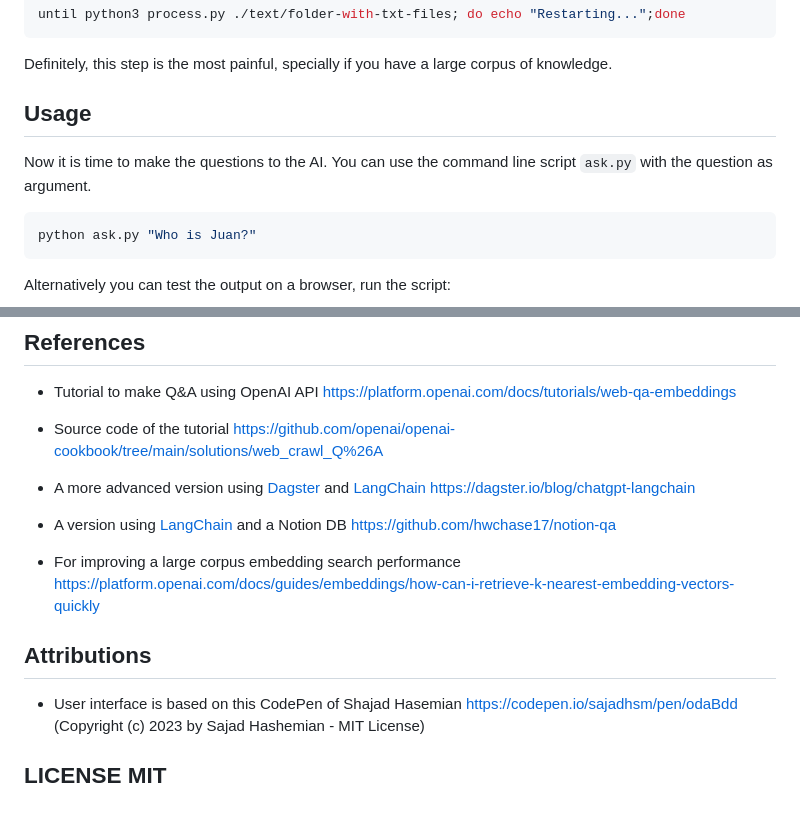
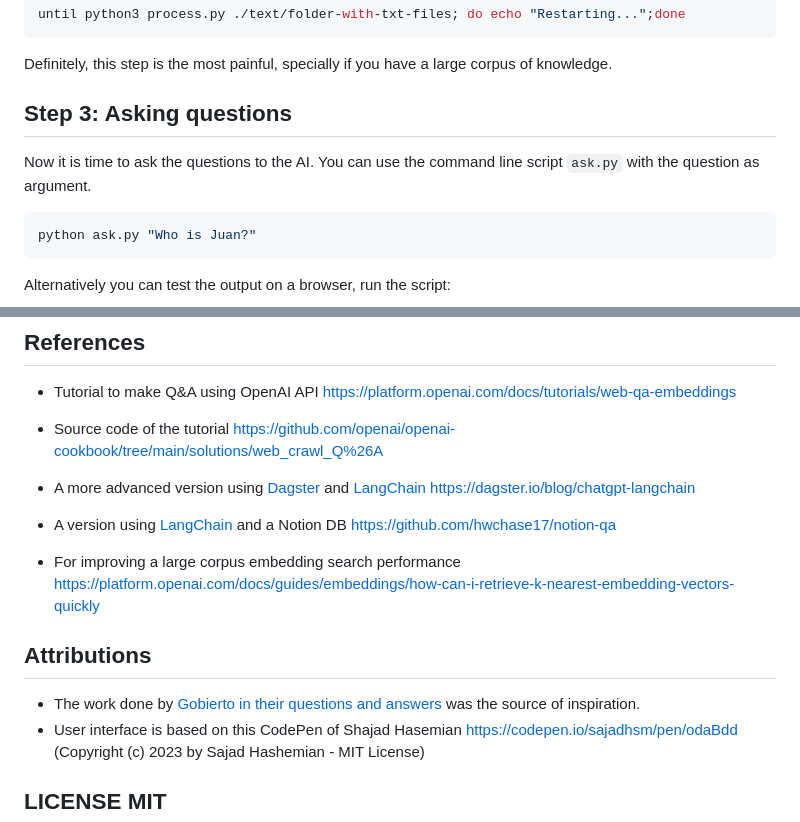
Before and after one commit to merlos/ask-me, a Markdown page: README.md, 2 parts joined by grey strips. GitHub-like rendering.

````diff
--- a/README.md
+++ b/README.md
@@ -121,9 +121,9 @@ until python3 process.py ./text/folder-with-txt-files; do echo "Restarting...";d
 
 Definitely, this step is the most painful, specially if you have a large corpus of knowledge.
 
-## Usage
+## Step 3: Asking questions
 
-Now it is time to make the questions to the AI. You can use the command line script `ask.py` with the question as argument.
+Now it is time to ask the questions to the AI. You can use the command line script `ask.py` with the question as argument.
 
 ```shell
 python ask.py "Who is Juan?"
@@ -167,10 +166,12 @@ The response is something like:
 * A more advanced version using [Dagster](https://dagster.io) and [LangChain](https://github.com/hwchase17/langchain) https://dagster.io/blog/chatgpt-langchain
 * A version using [LangChain](https://github.com/hwchase17/langchain) and a Notion DB https://github.com/hwchase17/notion-qa
 
+
 * For improving a large corpus embedding search performance https://platform.openai.com/docs/guides/embeddings/how-can-i-retrieve-k-nearest-embedding-vectors-quickly
 
 ## Attributions
 
+* The work done by [Gobierto in their questions and answers](https://www.gobierto.es/blog/gobierto-preguntas-valoracion-de-las-primeras-respuestas-generadas) was the source of inspiration.
 * User interface is based on this CodePen of Shajad Hasemian https://codepen.io/sajadhsm/pen/odaBdd (Copyright (c) 2023 by Sajad Hashemian - MIT License)
 
 ## LICENSE MIT
````
Also changed, not shown: other parts of README.md (+0 -1 lines).
